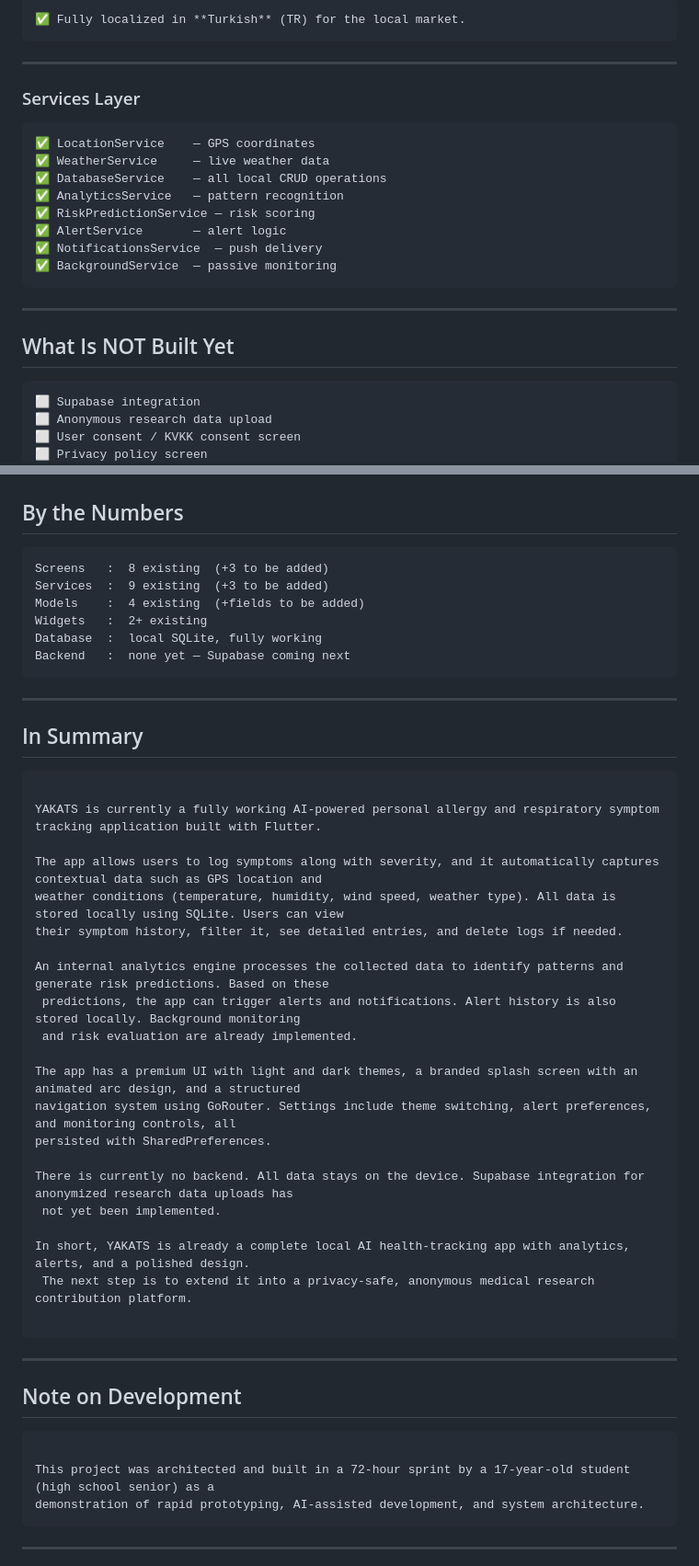
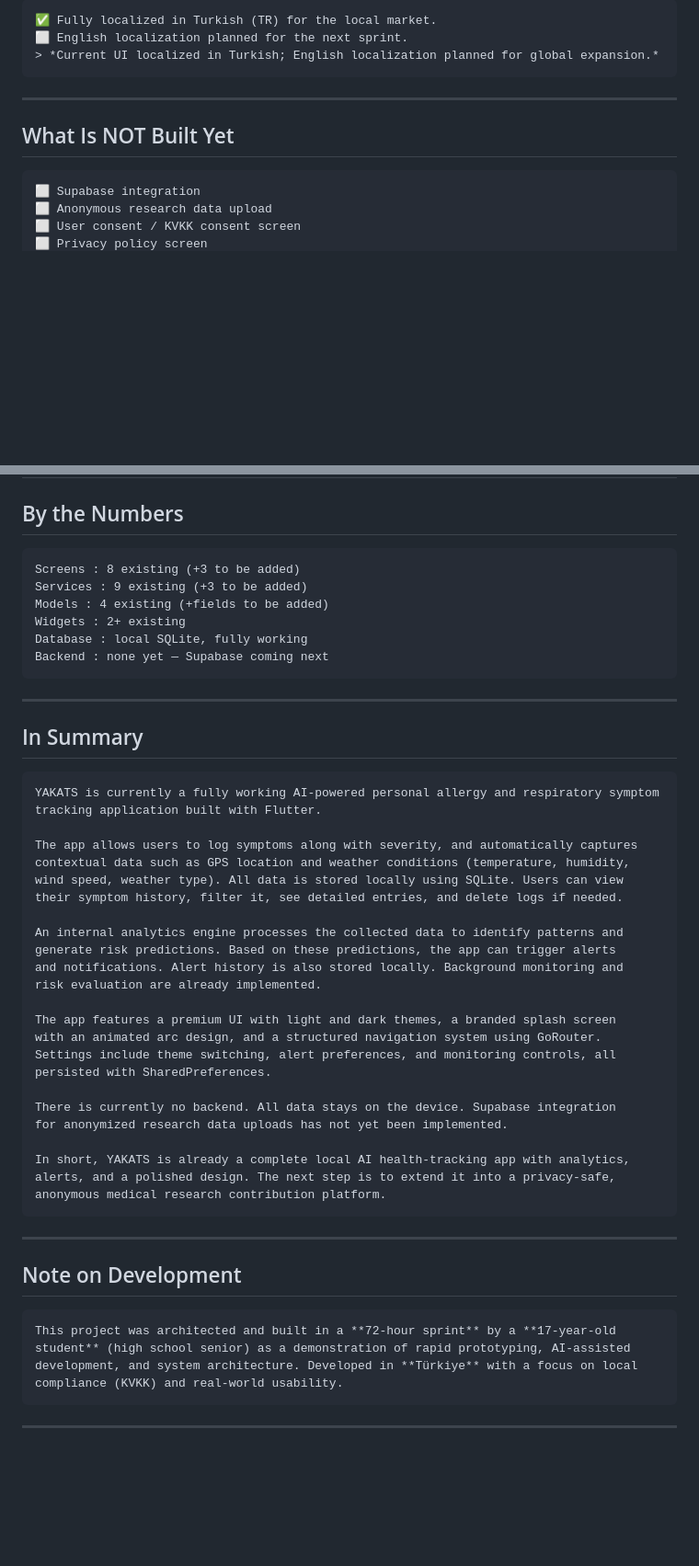
Before and after one commit to op-synthesis/YAKATS, a Markdown page: README.md, 2 parts joined by grey strips. Shown at 92% size. Rendered like a GitHub page; blank space fills up the shorter version.

Commit message:
README
README

````diff
--- a/README.md
+++ b/README.md
@@ -105,23 +120,13 @@
 ```
-✅ Fully localized in **Turkish** (TR) for the local market.
-```
----
-
-### Services Layer
-```
-✅ LocationService    — GPS coordinates
-✅ WeatherService     — live weather data
-✅ DatabaseService    — all local CRUD operations
-✅ AnalyticsService   — pattern recognition
-✅ RiskPredictionService — risk scoring
-✅ AlertService       — alert logic
-✅ NotificationsService  — push delivery
-✅ BackgroundService  — passive monitoring
+✅ Fully localized in Turkish (TR) for the local market.
+⬜ English localization planned for the next sprint.
+> *Current UI localized in Turkish; English localization planned for global expansion.*
 ```
 
 ---
 
 ## What Is NOT Built Yet
+
 ```
 ⬜ Supabase integration
 ⬜ Anonymous research data upload
@@ -139,12 +144,12 @@
 ## By the Numbers
 
 ```
-Screens   :  8 existing  (+3 to be added)
-Services  :  9 existing  (+3 to be added)
-Models    :  4 existing  (+fields to be added)
-Widgets   :  2+ existing
-Database  :  local SQLite, fully working
-Backend   :  none yet — Supabase coming next
+Screens : 8 existing (+3 to be added)
+Services : 9 existing (+3 to be added)
+Models : 4 existing (+fields to be added)
+Widgets : 2+ existing
+Database : local SQLite, fully working
+Backend : none yet — Supabase coming next
 ```
 
 ---
@@ -152,37 +157,40 @@ Backend   :  none yet — Supabase coming next
 ## In Summary
 
 ```
+YAKATS is currently a fully working AI-powered personal allergy and respiratory symptom
+tracking application built with Flutter.
 
-YAKATS is currently a fully working AI-powered personal allergy and respiratory symptom tracking application built with Flutter.
-
-The app allows users to log symptoms along with severity, and it automatically captures contextual data such as GPS location and
-weather conditions (temperature, humidity, wind speed, weather type). All data is stored locally using SQLite. Users can view
+The app allows users to log symptoms along with severity, and automatically captures
+contextual data such as GPS location and weather conditions (temperature, humidity,
+wind speed, weather type). All data is stored locally using SQLite. Users can view
 their symptom history, filter it, see detailed entries, and delete logs if needed.
 
-An internal analytics engine processes the collected data to identify patterns and generate risk predictions. Based on these
- predictions, the app can trigger alerts and notifications. Alert history is also stored locally. Background monitoring
- and risk evaluation are already implemented.
+An internal analytics engine processes the collected data to identify patterns and
+generate risk predictions. Based on these predictions, the app can trigger alerts
+and notifications. Alert history is also stored locally. Background monitoring and
+risk evaluation are already implemented.
 
-The app has a premium UI with light and dark themes, a branded splash screen with an animated arc design, and a structured
-navigation system using GoRouter. Settings include theme switching, alert preferences, and monitoring controls, all
+The app features a premium UI with light and dark themes, a branded splash screen
+with an animated arc design, and a structured navigation system using GoRouter.
+Settings include theme switching, alert preferences, and monitoring controls, all
 persisted with SharedPreferences.
 
-There is currently no backend. All data stays on the device. Supabase integration for anonymized research data uploads has
- not yet been implemented.
+There is currently no backend. All data stays on the device. Supabase integration
+for anonymized research data uploads has not yet been implemented.
 
-In short, YAKATS is already a complete local AI health-tracking app with analytics, alerts, and a polished design.
- The next step is to extend it into a privacy-safe, anonymous medical research contribution platform.
-
+In short, YAKATS is already a complete local AI health-tracking app with analytics,
+alerts, and a polished design. The next step is to extend it into a privacy-safe,
+anonymous medical research contribution platform.
 ```
-
 ---
 
 ## Note on Development
 
 ```
-
-This project was architected and built in a 72-hour sprint by a 17-year-old student (high school senior) as a
-demonstration of rapid prototyping, AI-assisted development, and system architecture.
+This project was architected and built in a **72-hour sprint** by a **17-year-old
+student** (high school senior) as a demonstration of rapid prototyping, AI-assisted
+development, and system architecture. Developed in **Türkiye** with a focus on local
+compliance (KVKK) and real-world usability.
 ```
 ---
 
````
Also changed, not shown: other parts of README.md (+26 -38 lines).
